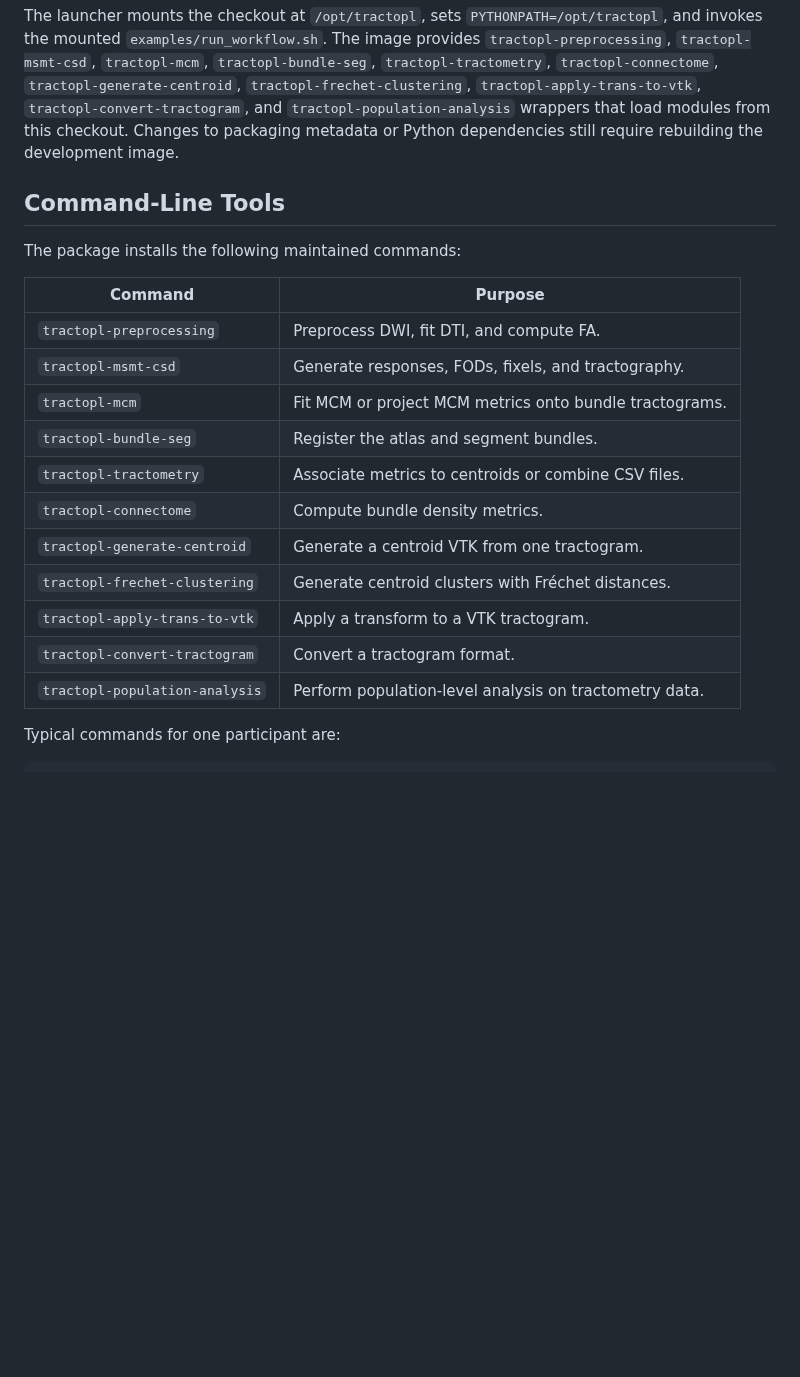
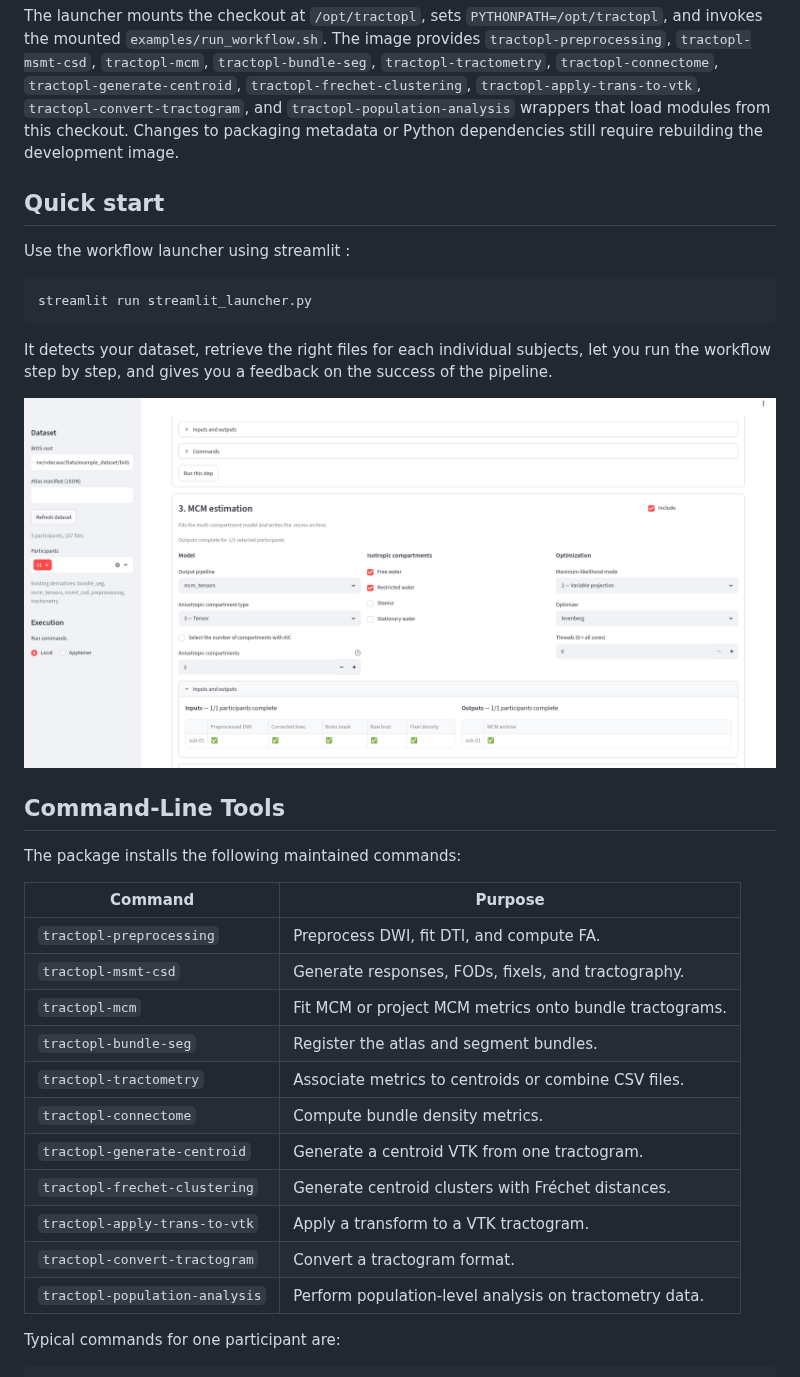
Before and after one commit to nathandecaux/TractoPL, a Markdown page: README.md, the part around one of its changes. Drawn GitHub-style; pictures changed too: launcher.png (added); blank space fills up the shorter version.

Commit message:
v1 launcher

````diff
--- a/README.md
+++ b/README.md
@@ -112,23 +114,35 @@ bash examples/run_workflow_apptainer.sh \
 
 The launcher mounts the checkout at `/opt/tractopl`, sets `PYTHONPATH=/opt/tractopl`, and invokes the mounted `examples/run_workflow.sh`. The image provides `tractopl-preprocessing`, `tractopl-msmt-csd`, `tractopl-mcm`, `tractopl-bundle-seg`, `tractopl-tractometry`, `tractopl-connectome`, `tractopl-generate-centroid`, `tractopl-frechet-clustering`, `tractopl-apply-trans-to-vtk`, `tractopl-convert-tractogram`, and `tractopl-population-analysis` wrappers that load modules from this checkout. Changes to packaging metadata or Python dependencies still require rebuilding the development image.
 
+## Quick start
+
+Use the workflow launcher using streamlit :
+
+```Shell
+streamlit run streamlit_launcher.py
+```
+
+It detects your dataset, retrieve the right files for each individual subjects, let you run the workflow step by step, and gives you a feedback on the success of the pipeline.
+
+![launcher](launcher.png)
+
 ## Command-Line Tools
 
 The package installs the following maintained commands:
 
-| Command                         | Purpose                                                 |
-| ------------------------------- | ------------------------------------------------------- |
-| `tractopl-preprocessing`      | Preprocess DWI, fit DTI, and compute FA.                |
-| `tractopl-msmt-csd`           | Generate responses, FODs, fixels, and tractography.     |
-| `tractopl-mcm`                | Fit MCM or project MCM metrics onto bundle tractograms. |
-| `tractopl-bundle-seg`         | Register the atlas and segment bundles.                 |
-| `tractopl-tractometry`        | Associate metrics to centroids or combine CSV files.    |
-| `tractopl-connectome`         | Compute bundle density metrics.                         |
-| `tractopl-generate-centroid`  | Generate a centroid VTK from one tractogram.            |
-| `tractopl-frechet-clustering` | Generate centroid clusters with Fréchet distances.     |
-| `tractopl-apply-trans-to-vtk` | Apply a transform to a VTK tractogram.                  |
-| `tractopl-convert-tractogram` | Convert a tractogram format.                            |
-| `tractopl-population-analysis` | Perform population-level analysis on tractometry data. |
+| Command                          | Purpose                                                 |
+| -------------------------------- | ------------------------------------------------------- |
+| `tractopl-preprocessing`       | Preprocess DWI, fit DTI, and compute FA.                |
+| `tractopl-msmt-csd`            | Generate responses, FODs, fixels, and tractography.     |
+| `tractopl-mcm`                 | Fit MCM or project MCM metrics onto bundle tractograms. |
+| `tractopl-bundle-seg`          | Register the atlas and segment bundles.                 |
+| `tractopl-tractometry`         | Associate metrics to centroids or combine CSV files.    |
+| `tractopl-connectome`          | Compute bundle density metrics.                         |
+| `tractopl-generate-centroid`   | Generate a centroid VTK from one tractogram.            |
+| `tractopl-frechet-clustering`  | Generate centroid clusters with Fréchet distances.     |
+| `tractopl-apply-trans-to-vtk`  | Apply a transform to a VTK tractogram.                  |
+| `tractopl-convert-tractogram`  | Convert a tractogram format.                            |
+| `tractopl-population-analysis` | Perform population-level analysis on tractometry data.  |
 
 Typical commands for one participant are:
 
````
Also changed, not shown: other parts of README.md (+35 -2 lines), 5 other files.
